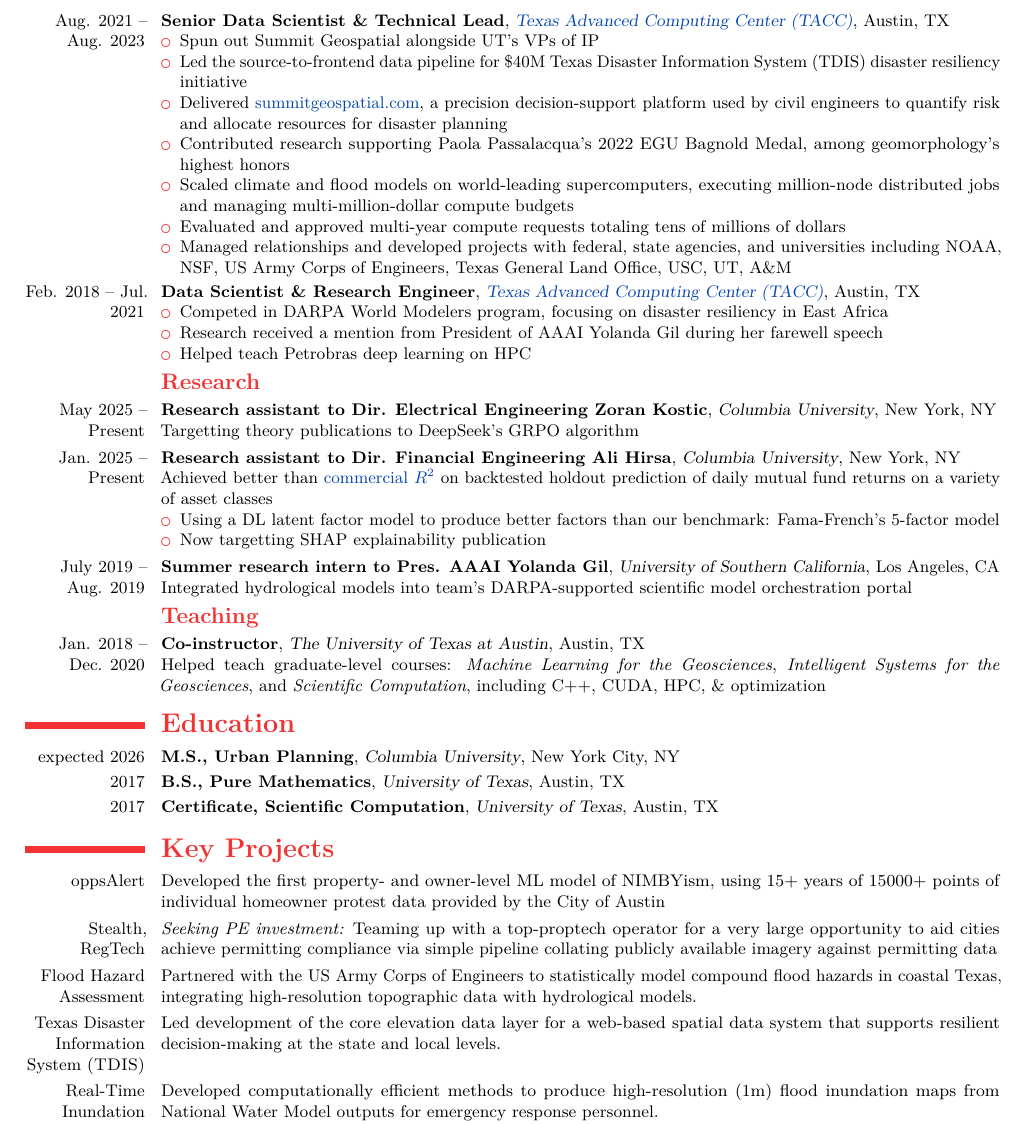
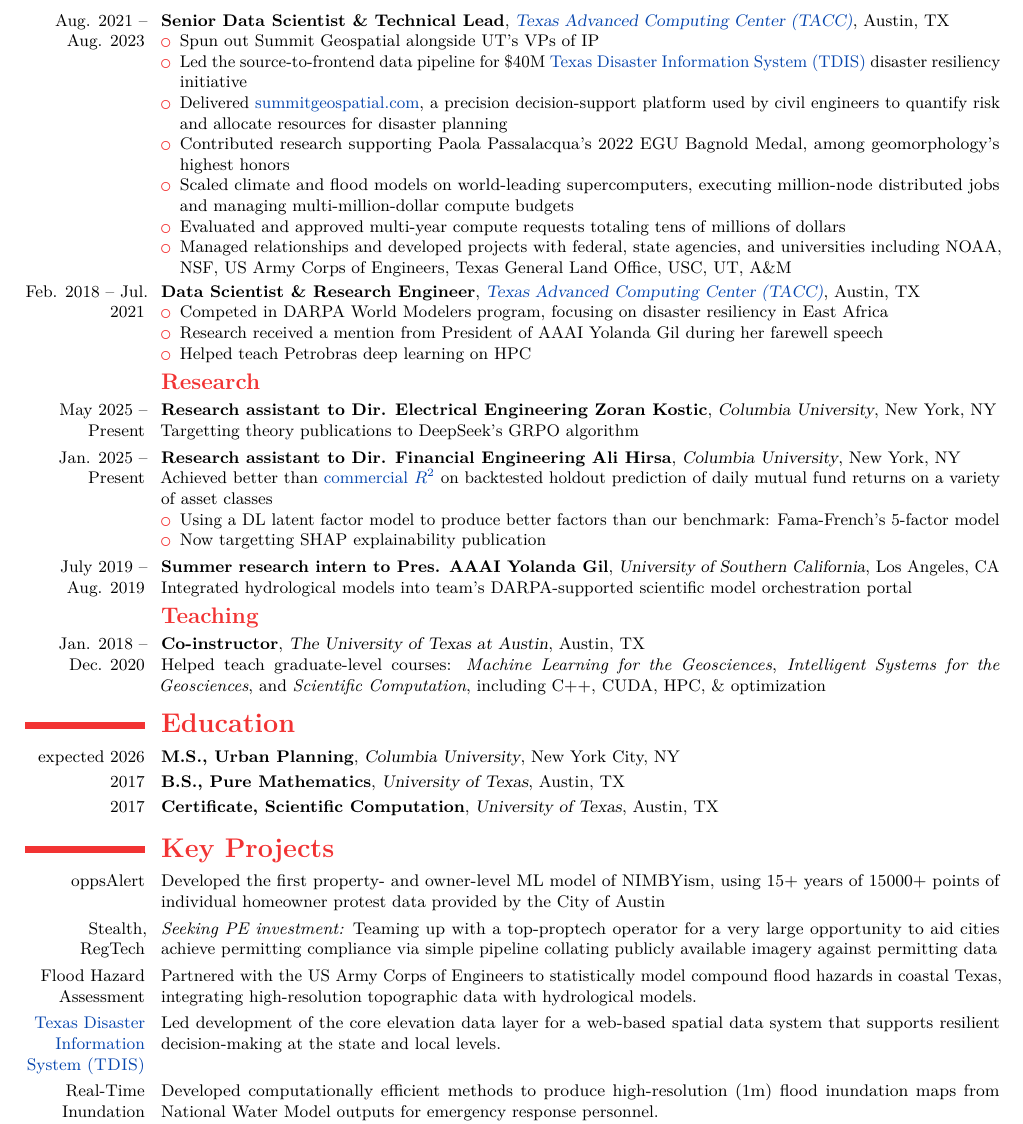
Before and after one commit to dhardestylewis/cv-dhl, a LaTeX CV (resume/2-page/with-cover-letter/resume-dhl-20260131-latest/resume-dhl-20260201-fullstack-mle.tex): part of page 2 of 2, cut so that both start at the same text. Compiled offline with pdfLaTeX.

Commit message:
style: Hyperlink TDIS project

```diff
--- a/resume/2-page/with-cover-letter/resume-dhl-20260131-latest/resume-dhl-20260201-fullstack-mle.tex
+++ b/resume/2-page/with-cover-letter/resume-dhl-20260131-latest/resume-dhl-20260201-fullstack-mle.tex
@@ -103,7 +103,7 @@
     \cventry{Aug. 2021 -- Aug. 2023}{Senior Data Scientist \& Technical Lead}{\href{https://www.tacc.utexas.edu/}{Texas Advanced Computing Center (TACC)}}{Austin, TX}{}{
     \begin{itemize}
         \item Spun out Summit Geospatial alongside UT's VPs of IP
-        \item Led the source-to-frontend data pipeline for \$40M Texas Disaster Information System (TDIS) disaster resiliency initiative
+        \item Led the source-to-frontend data pipeline for \$40M \href{https://idrt.tamug.edu/tdis/}{Texas Disaster Information System (TDIS)} disaster resiliency initiative
         \item Delivered \href{https://www.summitgeospatial.com}{summitgeospatial.com}, a precision decision-support platform used by civil engineers to quantify risk and allocate resources for disaster planning
         \item Contributed research supporting Paola Passalacqua's 2022 EGU Bagnold Medal, among geomorphology's highest honors
         \item Scaled climate and flood models on world-leading supercomputers, executing million-node distributed jobs and managing multi-million-dollar compute budgets
@@ -144,7 +144,7 @@
     \cvitem{oppsAlert}{Developed the first property- and owner-level ML model of NIMBYism, using 15+ years of 15000+ points of individual homeowner protest data provided by the City of Austin}
     \cvitem{Stealth, RegTech}{\textit{Seeking PE investment:} Teaming up with a top-proptech operator for a very large opportunity to aid cities achieve permitting compliance via simple pipeline collating publicly available imagery against permitting data}
     \cvitem{Flood Hazard Assessment}{Partnered with the US Army Corps of Engineers to statistically model compound flood hazards in coastal Texas, integrating high-resolution topographic data with hydrological models.}
-    \cvitem{Texas Disaster Information System (\textsc{TDIS})}{Led development of the core elevation data layer for a web-based spatial data system that supports resilient decision-making at the state and local levels.}
+    \cvitem{\href{https://idrt.tamug.edu/tdis/}{Texas Disaster Information System (\textsc{TDIS})}}{Led development of the core elevation data layer for a web-based spatial data system that supports resilient decision-making at the state and local levels.}
     \cvitem{Real-Time Inundation Mapping}{Developed computationally efficient methods to produce high-resolution (1m) flood inundation maps from National Water Model outputs for emergency response personnel.}
 
 
```
Also changed, not shown: resume/2-page/with-cover-letter/resume-dhl-20260131-latest/resume-dhl-20260201-fullstack-mle.pdf.
